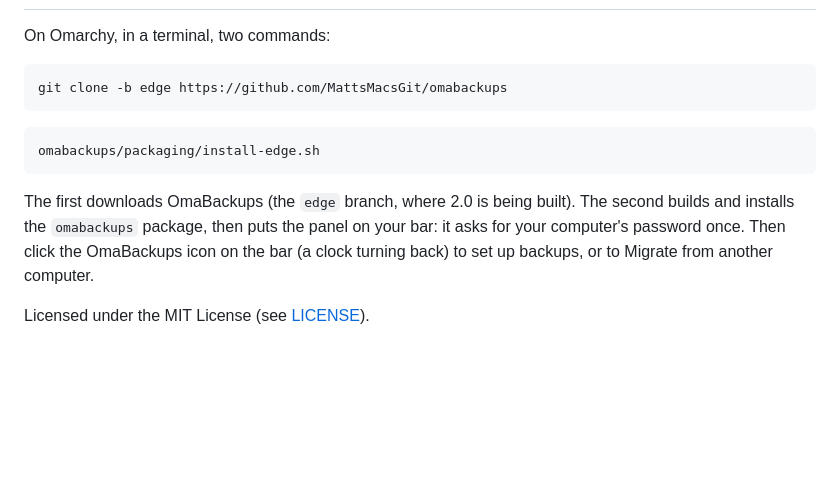
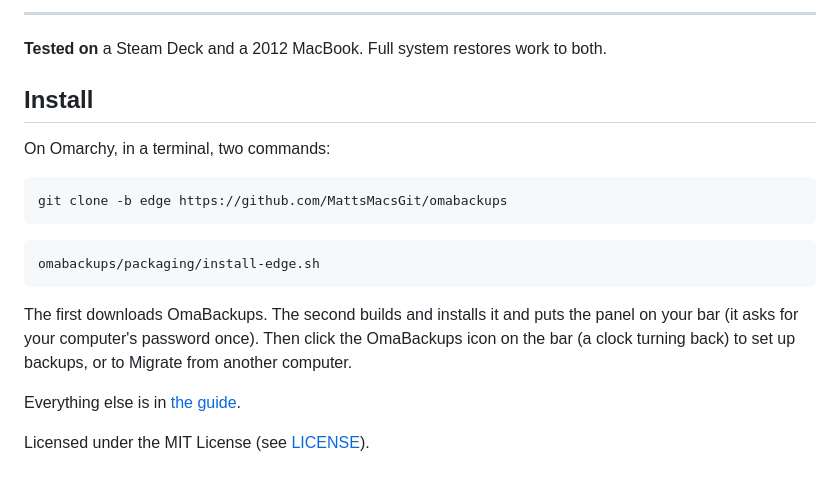
Before and after one commit to MattsMacsGit/omabackups, a Markdown page: README.md, the part around one of its changes. GitHub-like rendering; blank space fills up the shorter version.

````diff
--- a/README.md
+++ b/README.md
@@ -28,3 +83,8 @@ released yet.
+---
+
+**Tested on** a Steam Deck and a 2012 MacBook. Full system restores work to both.
+
+## Install
 
 On Omarchy, in a terminal, two commands:
 
@@ -36,10 +96,8 @@ git clone -b edge https://github.com/MattsMacsGit/omabackups
 omabackups/packaging/install-edge.sh
 ```
 
-The first downloads OmaBackups (the `edge` branch, where 2.0 is being built).
-The second builds and installs the `omabackups` package, then puts the panel
-on your bar: it asks for your computer's password once. Then click the
-OmaBackups icon on the bar (a clock turning back) to set up backups, or to
-Migrate from another computer.
+The first downloads OmaBackups. The second builds and installs it and puts the panel on your bar (it asks for your computer's password once). Then click the OmaBackups icon on the bar (a clock turning back) to set up backups, or to Migrate from another computer.
+
+Everything else is in [the guide](docs/GUIDE.md).
 
 Licensed under the MIT License (see [LICENSE](LICENSE)).
````
Also changed, not shown: other parts of README.md (+76 -21 lines), docs/media/bring_back.gif (added), docs/media/pick.gif (added), 1 other file.
